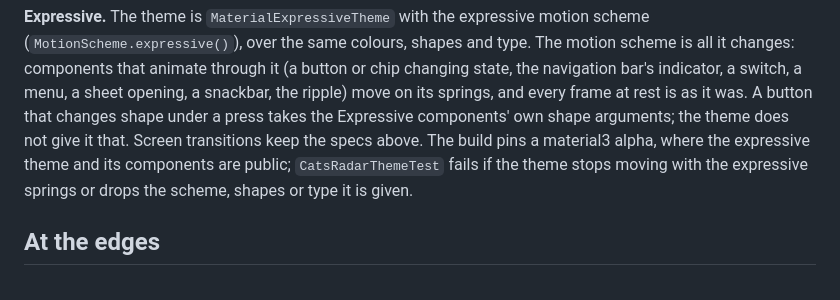
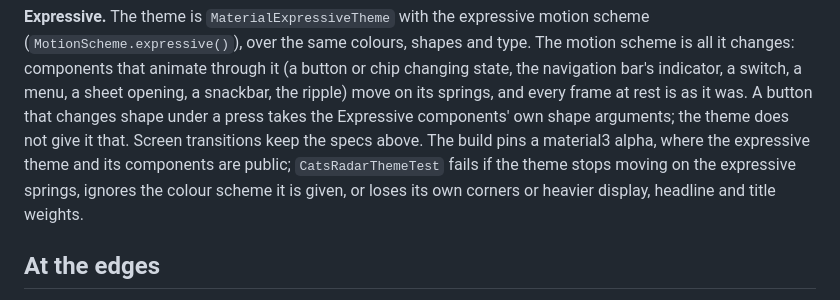
Before and after one commit to kartollikaa/cats-radar, a Markdown page: docs/features/app-shell.md, the part around the change. Drawn GitHub-style.

Commit message:
docs: say exactly what the theme test holds
Co-Authored-By: Claude Opus 5.5 <noreply@anthropic.com>

```diff
--- a/docs/features/app-shell.md
+++ b/docs/features/app-shell.md
@@ -165,8 +165,8 @@ indicator, a switch, a menu, a sheet opening, a snackbar, the ripple) move on it
 frame at rest is as it was. A button that changes shape under a press takes the Expressive
 components' own shape arguments; the theme does not give it that. Screen transitions keep the specs
 above. The build pins a material3 alpha, where the expressive theme and its components are public;
-`CatsRadarThemeTest` fails if the theme stops moving with the expressive springs or drops the scheme,
-shapes or type it is given.
+`CatsRadarThemeTest` fails if the theme stops moving on the expressive springs, ignores the colour
+scheme it is given, or loses its own corners or heavier display, headline and title weights.
 
 ## At the edges
 
```
Also changed, not shown: 1 other file.
